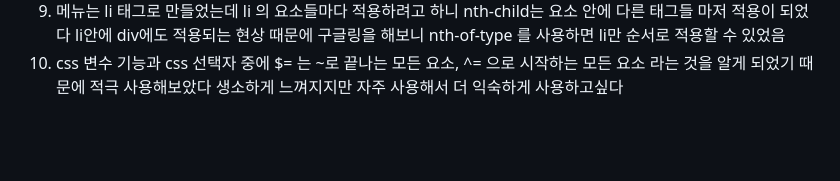
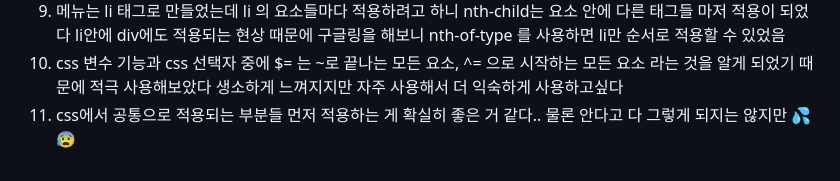
Before and after one commit to HongDawww/naiver, a Markdown page: README.md, the part around the change. Rendered like a GitHub page; blank space fills up the shorter version.

```diff
--- a/README.md
+++ b/README.md
@@ -51,3 +51,4 @@
  8. 스프라이트 시트 이유는 여러 이미지 파일을 여러 번 다운로드하는 대신, 하나의 이미지 파일로 저장하여 로딩속도를 개선할 수 있다고 한다 !!
  9. 메뉴는 li 태그로 만들었는데 li 의 요소들마다 적용하려고 하니 nth-child는 요소 안에 다른 태그들 마저 적용이 되었다 li안에 div에도 적용되는 현상 때문에 구글링을 해보니 nth-of-type 를 사용하면  li만 순서로 적용할 수 있었음
  10. css 변수 기능과 css 선택자 중에 $= 는 ~로 끝나는 모든 요소, ^= 으로 시작하는 모든 요소 라는 것을 알게 되었기 때문에 적극 사용해보았다 생소하게 느껴지지만 자주 사용해서 더 익숙하게 사용하고싶다
+ 11. css에서 공통으로 적용되는 부분들 먼저 적용하는 게 확실히 좋은 거 같다.. 물론 안다고 다 그렇게 되지는 않지만 💦 😰
```
